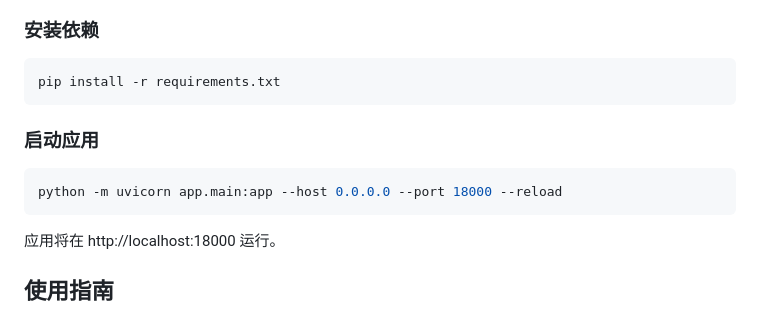
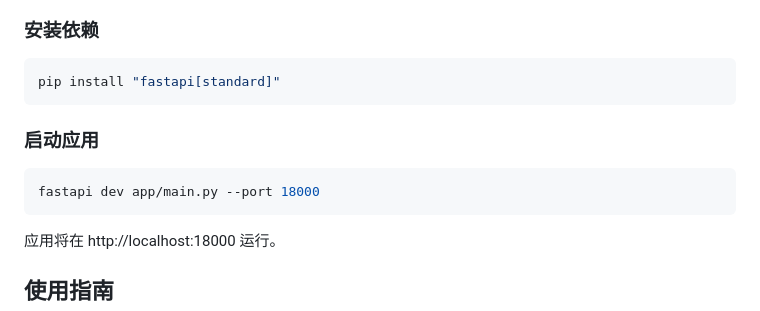
Before and after one commit to red0orange/MLLMsDatasetVisualization, a Markdown page: README.md, the part around the change. Drawn GitHub-style.

````diff
--- a/README.md
+++ b/README.md
@@ -45,12 +45,12 @@
 
 ### 安装依赖
 ```bash
-pip install -r requirements.txt
+pip install "fastapi[standard]"
 ```
 
 ### 启动应用
 ```bash
-python -m uvicorn app.main:app --host 0.0.0.0 --port 18000 --reload
+fastapi dev app/main.py --port 18000
 ```
 
 应用将在 http://localhost:18000 运行。
````
